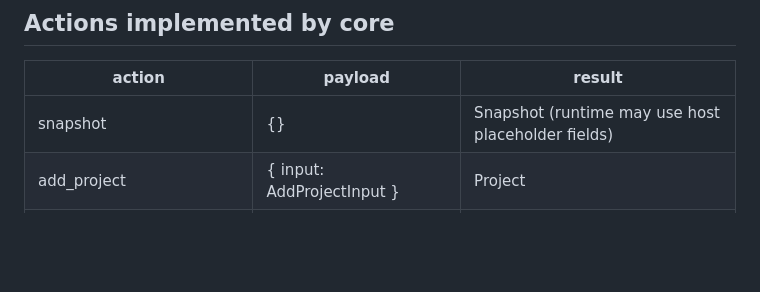
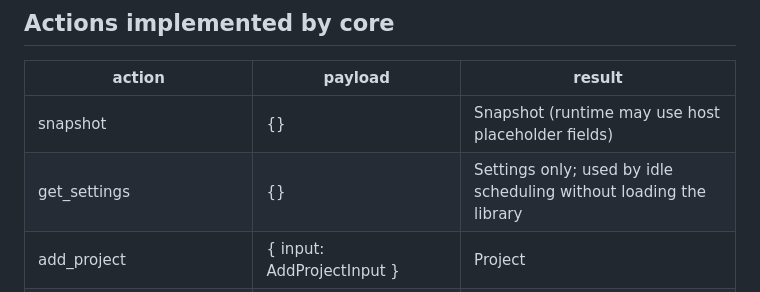
Before and after one commit to huai-bot/releasehub, a Markdown page: docs/ARCHITECTURE.md, the part around the change. Drawn GitHub-style; blank space fills up the shorter version.

```diff
--- a/docs/ARCHITECTURE.md
+++ b/docs/ARCHITECTURE.md
@@ -39,6 +39,7 @@ The host provides periodic update scheduling and native notifications based on s
 | action | payload | result |
 | --- | --- | --- |
 | snapshot | {} | Snapshot (runtime may use host placeholder fields) |
+| get_settings | {} | Settings only; used by idle scheduling without loading the library |
 | add_project | { input: AddProjectInput } | Project |
 | update_project | { id, changes: ProjectChanges } | Project |
 | remove_project | { id } | null (remove tracking, never installed/downloaded files) |
```
Also changed, not shown: README.md (+64 -13 lines), docs/images/main-window.png (added), 11 other files.
